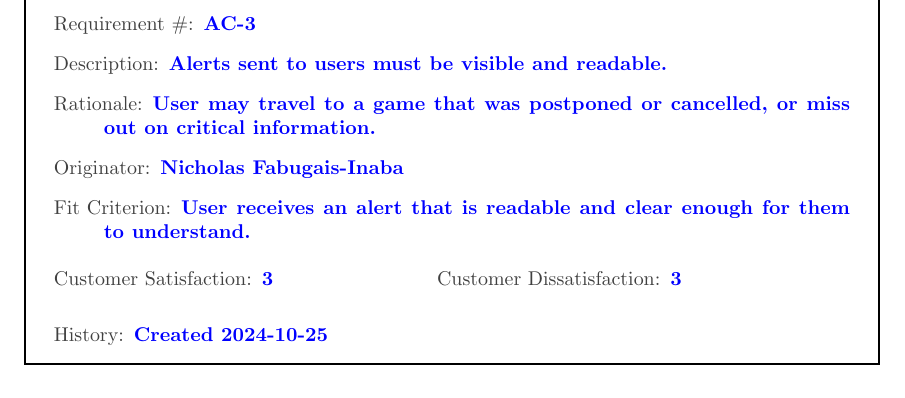
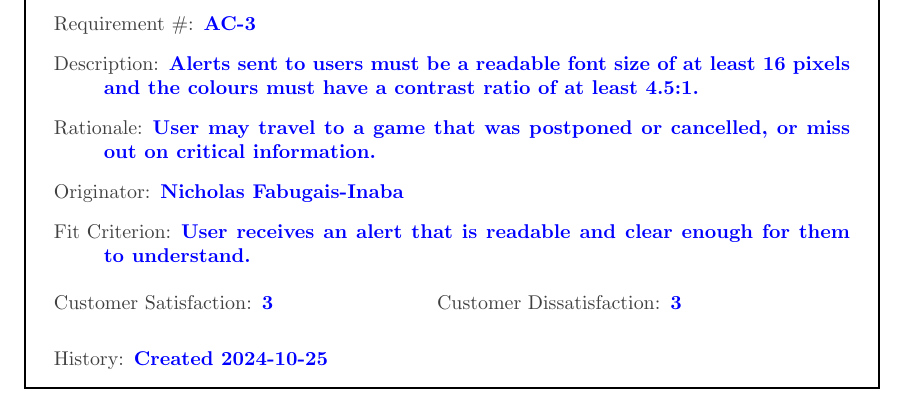
Before and after one commit to Nicholas-Fabugais-Inaba/Sandlot, a LaTeX document (docs/HazardAnalysis/HazardAnalysis.tex): part of page 11 of 17, cut so that both start at the same text. Compiled offline with pdfLaTeX.

Commit message:
changed visible and readable to specifically highlight font size and color ratio closes #167

```diff
--- a/docs/HazardAnalysis/HazardAnalysis.tex
+++ b/docs/HazardAnalysis/HazardAnalysis.tex
@@ -182,3 +181,5 @@ readable.\\
+font size of at least 16 pixels and the colours have a contrast ratio of at least
+4.5:1.\\
 \cline{2-6}
 & Team's availability data have scheduling conflicts. & System cannot make a
 valid schedule. & Availability data has scheduling conflicts. & EU-3 & Teams
@@ -219,7 +220,8 @@ the score is wrong.\\
 \multirow{3}{2cm}{Alerts} & User reads alert incorrectly. &
 User may travel to a game that was postponed or cancelled, or miss out on
 critical information. & Alert is unclear, unreadable, or the user makes an error. &
-AC-3 & Ensure the alert message is visible and readable.\\
+AC-3 & Ensure the alert message has a readable font size of at least 16 pixels
+and colours with a contrast ratio of at least 4.5:1.\\
 \cline{2-6}
 \hline
 \end{tabularx}
@@ -362,7 +364,8 @@ AC-3 & Ensure the alert message is visible and readable.\\
 
 \begin{myreq}
   \reqno AC-3
-  \reqdesc Alerts sent to users must be visible and readable.
+  \reqdesc Alerts sent to users must be a readable font size of at least 16 pixels
+  and the colours must have a contrast ratio of at least 4.5:1.
   \reqrat User may travel to a game that was postponed or cancelled, or miss
   out on critical information.
   \reqorig Nicholas Fabugais-Inaba
```
Also changed, not shown: docs/HazardAnalysis/HazardAnalysis.tex (3 more changed lines).
